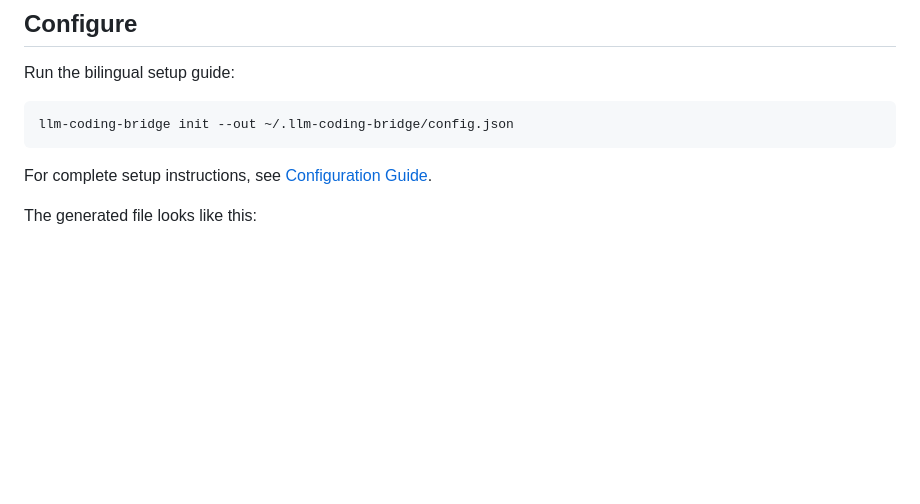
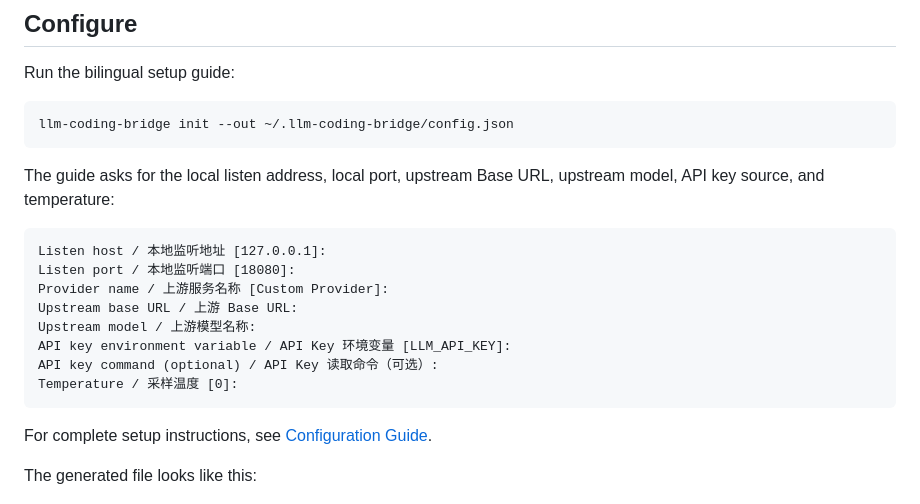
Before and after one commit to sevoniva/llm-coding-bridge, a Markdown page: README.md, the part around the change. Rendered like a GitHub page; blank space fills up the shorter version.

Commit message:
Document guided setup prompts

````diff
--- a/README.md
+++ b/README.md
@@ -29,6 +29,19 @@ Run the bilingual setup guide:
 
 ```bash
 llm-coding-bridge init --out ~/.llm-coding-bridge/config.json
+```
+
+The guide asks for the local listen address, local port, upstream Base URL, upstream model, API key source, and temperature:
+
+```text
+Listen host / 本地监听地址 [127.0.0.1]:
+Listen port / 本地监听端口 [18080]:
+Provider name / 上游服务名称 [Custom Provider]:
+Upstream base URL / 上游 Base URL:
+Upstream model / 上游模型名称:
+API key environment variable / API Key 环境变量 [LLM_API_KEY]:
+API key command (optional) / API Key 读取命令（可选）:
+Temperature / 采样温度 [0]:
 ```
 
 For complete setup instructions, see [Configuration Guide](docs/configuration.md).
````
Also changed, not shown: docs/configuration.md (+63 -19 lines).
